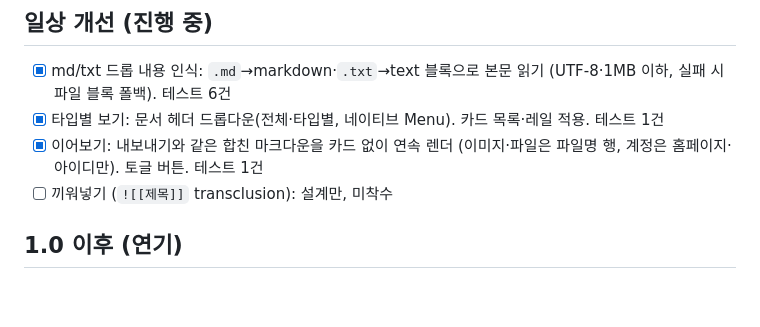
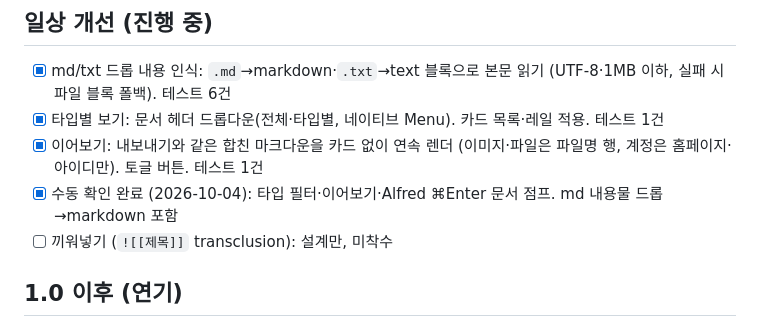
Before and after one commit to BoraSarang/CapsuleStash, a Markdown page: docs/TODO.md, the part around the change. Drawn GitHub-style; blank space fills up the shorter version.

Commit message:
docs(macos): 일상 개선 수동 확인 기록

```diff
--- a/docs/TODO.md
+++ b/docs/TODO.md
@@ -104,6 +104,7 @@
 - [x] md/txt 드롭 내용 인식: `.md`→markdown·`.txt`→text 블록으로 본문 읽기 (UTF-8·1MB 이하, 실패 시 파일 블록 폴백). 테스트 6건
 - [x] 타입별 보기: 문서 헤더 드롭다운(전체·타입별, 네이티브 Menu). 카드 목록·레일 적용. 테스트 1건
 - [x] 이어보기: 내보내기와 같은 합친 마크다운을 카드 없이 연속 렌더 (이미지·파일은 파일명 행, 계정은 홈페이지·아이디만). 토글 버튼. 테스트 1건
+- [x] 수동 확인 완료 (2026-10-04): 타입 필터·이어보기·Alfred ⌘Enter 문서 점프. md 내용물 드롭→markdown 포함
 - [ ] 끼워넣기 (`![[제목]]` transclusion): 설계만, 미착수
 
 ## 1.0 이후 (연기)
```
